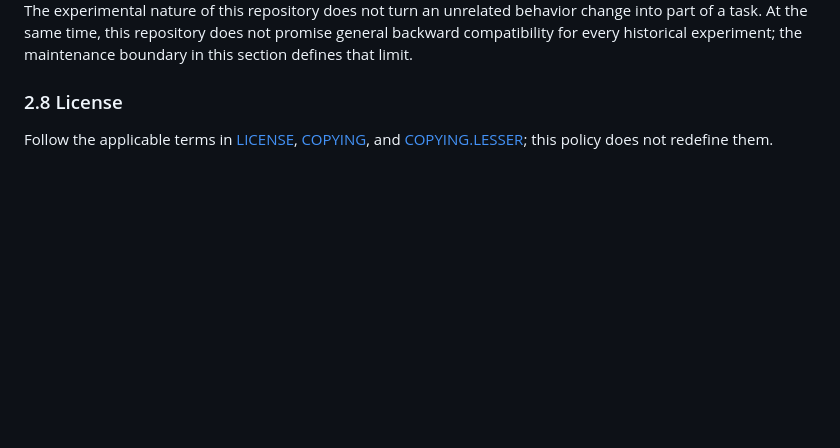
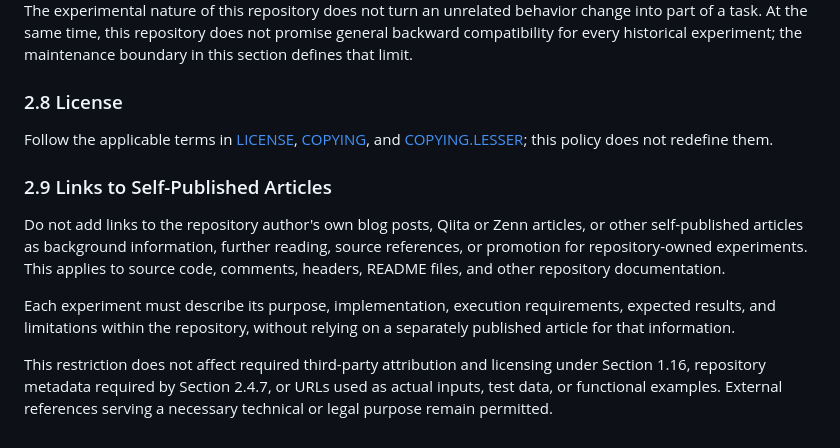
Before and after one commit to id774/sandbox, a Markdown page: doc/POLICY.md, the part around the change. GitHub-like rendering; blank space fills up the shorter version.

Commit message:
Prohibit self-published article links in sandbox documentation

```diff
--- a/doc/POLICY.md
+++ b/doc/POLICY.md
@@ -662,3 +662,11 @@ maintenance boundary in this section defines that limit.
 
 Follow the applicable terms in [LICENSE](LICENSE.md), [COPYING](COPYING), and
 [COPYING.LESSER](COPYING.LESSER); this policy does not redefine them.
+
+### 2.9 Links to Self-Published Articles
+
+Do not add links to the repository author's own blog posts, Qiita or Zenn articles, or other self-published articles as background information, further reading, source references, or promotion for repository-owned experiments. This applies to source code, comments, headers, README files, and other repository documentation.
+
+Each experiment must describe its purpose, implementation, execution requirements, expected results, and limitations within the repository, without relying on a separately published article for that information.
+
+This restriction does not affect required third-party attribution and licensing under Section 1.16, repository metadata required by Section 2.4.7, or URLs used as actual inputs, test data, or functional examples. External references serving a necessary technical or legal purpose remain permitted.
```
